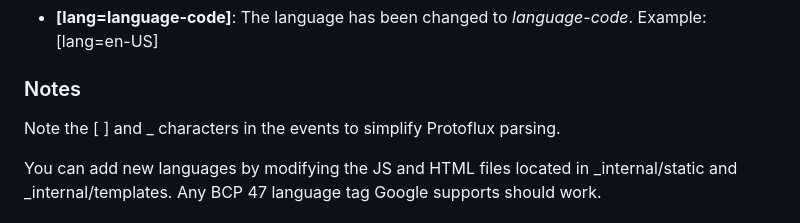
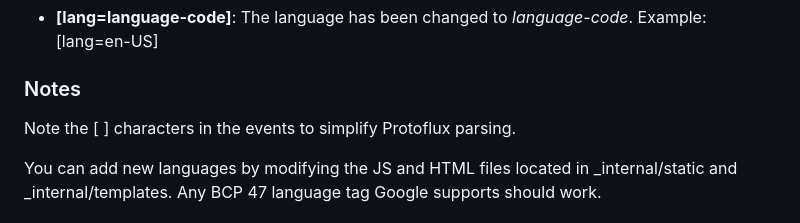
Before and after one commit to theneolanders/resonite-voice-bridge, a Markdown page: README.md, the part around the change. Drawn GitHub-style.

Commit message:
Remove unused syntax from readme

```diff
--- a/README.md
+++ b/README.md
@@ -132,7 +132,7 @@ When enabled debug mode will send a debugConfidence event in addition to each re
 
 ### Notes
 
-Note the [ ] and _ characters in the events to simplify Protoflux parsing.
+Note the [ ] characters in the events to simplify Protoflux parsing.
 
 You can add new languages by modifying the JS and HTML files located in _internal/static and _internal/templates. Any BCP 47 language tag Google supports should work.
 
```
